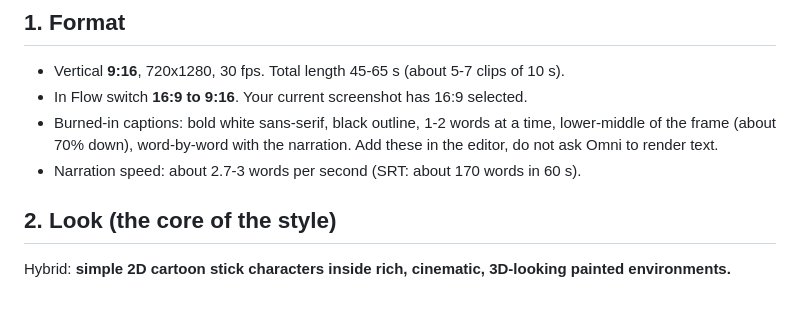
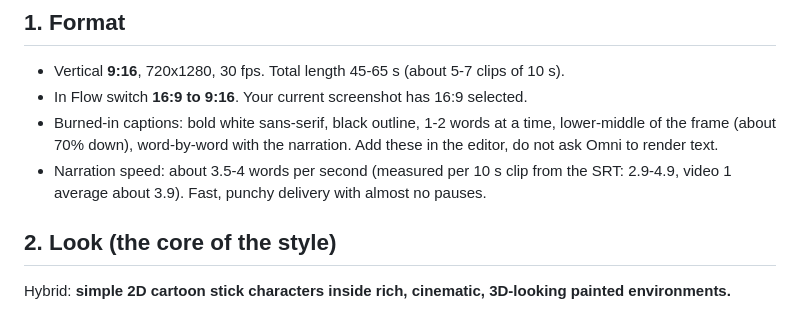
Before and after one commit to anjaliveo090-afk/my-project, a Markdown page: style_bible.md, the part around the change. Drawn GitHub-style.

Commit message:
Correct narration speed in style bible
Co-Authored-By: Claude Sonnet 5.5 <noreply@anthropic.com>
Claude-Session: https://claude.ai/code/session_01UHzoGFhWoAenZAywkdhbmN

```diff
--- a/style_bible.md
+++ b/style_bible.md
@@ -7,7 +7,7 @@ Method: ffprobe, 1 fps contact sheets, 4 fps dense frames of motion-heavy moment
 - Vertical **9:16**, 720x1280, 30 fps. Total length 45-65 s (about 5-7 clips of 10 s).
 - In Flow switch **16:9 to 9:16**. Your current screenshot has 16:9 selected.
 - Burned-in captions: bold white sans-serif, black outline, 1-2 words at a time, lower-middle of the frame (about 70% down), word-by-word with the narration. Add these in the editor, do not ask Omni to render text.
-- Narration speed: about 2.7-3 words per second (SRT: about 170 words in 60 s).
+- Narration speed: about 3.5-4 words per second (measured per 10 s clip from the SRT: 2.9-4.9, video 1 average about 3.9). Fast, punchy delivery with almost no pauses.
 
 ## 2. Look (the core of the style)
 Hybrid: **simple 2D cartoon stick characters inside rich, cinematic, 3D-looking painted environments.**
```
